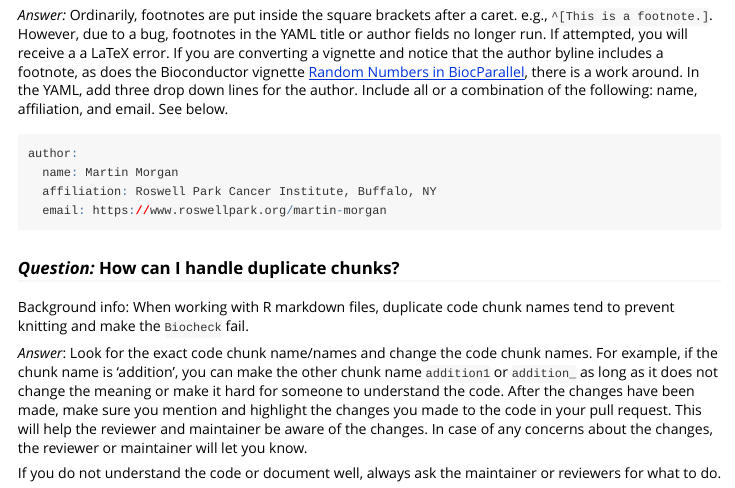
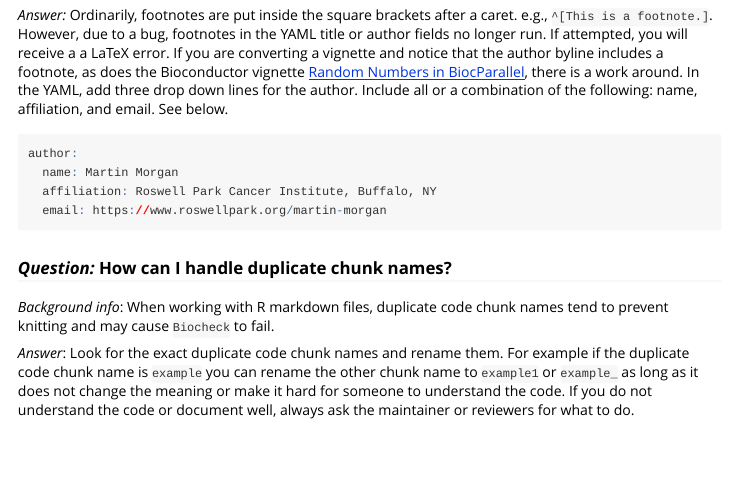
Before and after one commit to Bioconductor/sweave2rmd, an R Markdown document (vignettes/troubleshooting-faq.Rmd): the page in a window 1100 px wide, from 260 px down. Rendered offline with R 4.5, knitr and Pandoc, with nearby package versions.

Commit message:
Refine the question

````diff
--- a/vignettes/troubleshooting-faq.Rmd
+++ b/vignettes/troubleshooting-faq.Rmd
@@ -34,9 +34,12 @@ author:
   email: https://www.roswellpark.org/martin-morgan
 ```
 
-### *Question:* How can I handle duplicate chunks?
-Background info: When working with R markdown files, duplicate code chunk names tend to prevent knitting and make the `Biocheck` fail.
+### *Question:* How can I handle duplicate chunk names?
+*Background info*: When working with R markdown files, duplicate code chunk
+names tend to prevent knitting and may cause `Biocheck` to fail.
 
-*Answer*: Look for the exact code chunk name/names and change the code chunk names. For example, if the chunk name is 'addition', you can make the other chunk name `addition1` or `addition_` as long as it does not change the meaning or make it hard for someone to understand the code. After the changes have been made, make sure you mention and highlight the changes you made to the code in your pull request. This will help the reviewer and maintainer be aware of the changes. In case of any concerns about the changes, the reviewer or maintainer will let you know.
-
-If you do not understand the code or document well, always ask the maintainer or reviewers for what to do.
+*Answer*: Look for the exact duplicate code chunk names and rename them. For
+example if the duplicate code chunk name is `example` you can rename the other
+chunk name to `example1` or `example_` as long as it does not change the meaning
+or make it hard for someone to understand the code. If you do not understand the
+code or document well, always ask the maintainer or reviewers for what to do.
````
